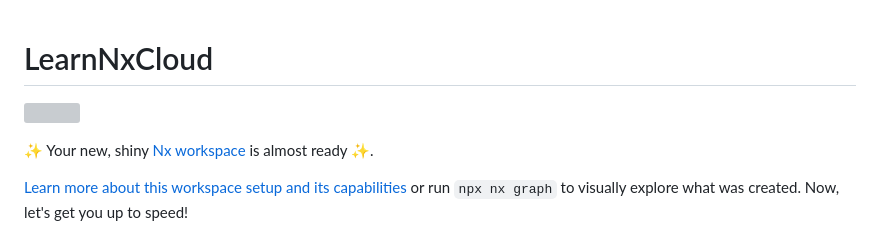
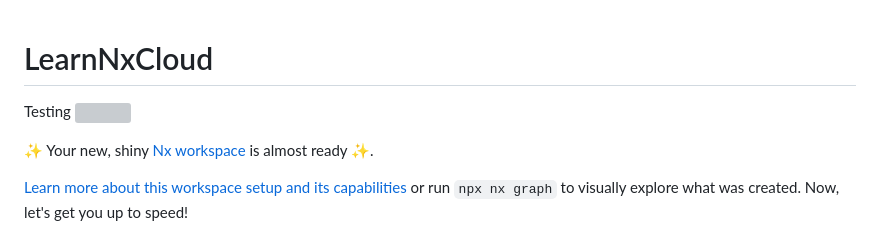
Before and after one commit to TomaszKasowicz/learn-nx-cloud, a Markdown page: README.md, the part around the change. Drawn GitHub-style; grey boxes are pictures that could not be loaded.

```diff
--- a/README.md
+++ b/README.md
@@ -1,5 +1,5 @@
 # LearnNxCloud
-
+Testing
 <a alt="Nx logo" href="https://nx.dev" target="_blank" rel="noreferrer"><img src="https://raw.githubusercontent.com/nrwl/nx/master/images/nx-logo.png" width="45"></a>
 
 ✨ Your new, shiny [Nx workspace](https://nx.dev) is almost ready ✨.
```
